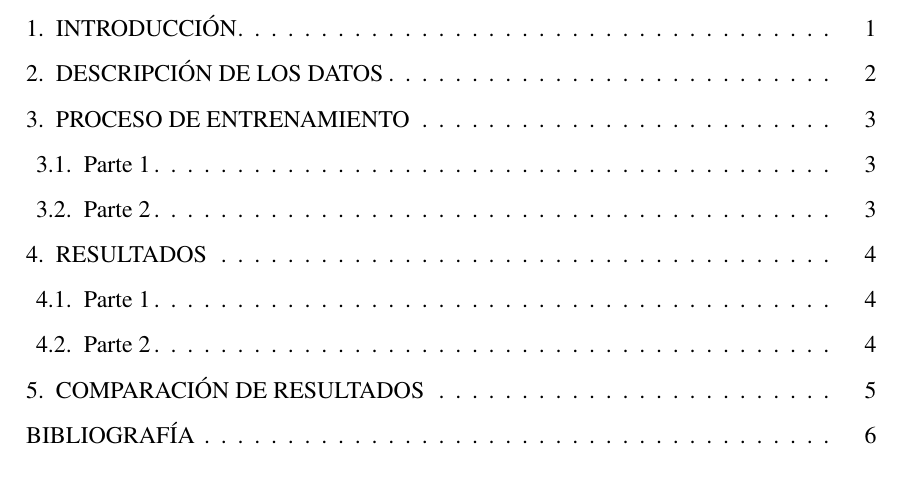
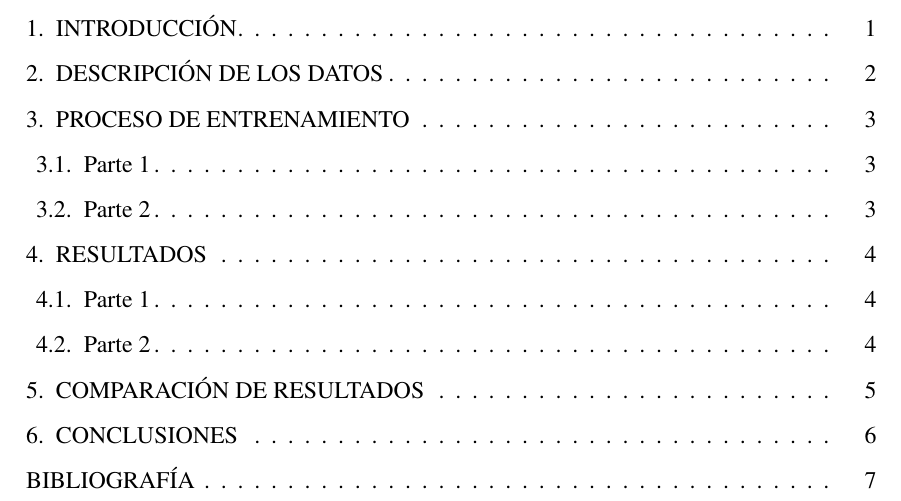
Before and after one commit to CLopMan/IAO-pr-cticas, a LaTeX document (Plantilla_TFG_2019/plantilla_tfg_2019.tex): part of page 3 of 10 before the commit and part of page 3 of 11 after it, cut so that both start at the same text. Compiled offline with pdfLaTeX.

Commit message:
añadida sección de conclusiones

```diff
--- a/Plantilla_TFG_2019/plantilla_tfg_2019.tex
+++ b/Plantilla_TFG_2019/plantilla_tfg_2019.tex
@@ -373,6 +373,8 @@ Con esto, hemos hecho un breve repaso sobre la importancia de una correcta gesti
 
 \chapter{Comparación de resultados}
 
+\chapter{Conclusiones}
+
 %----------
 %    BIBLIOGRAFÍA
 %----------
```
